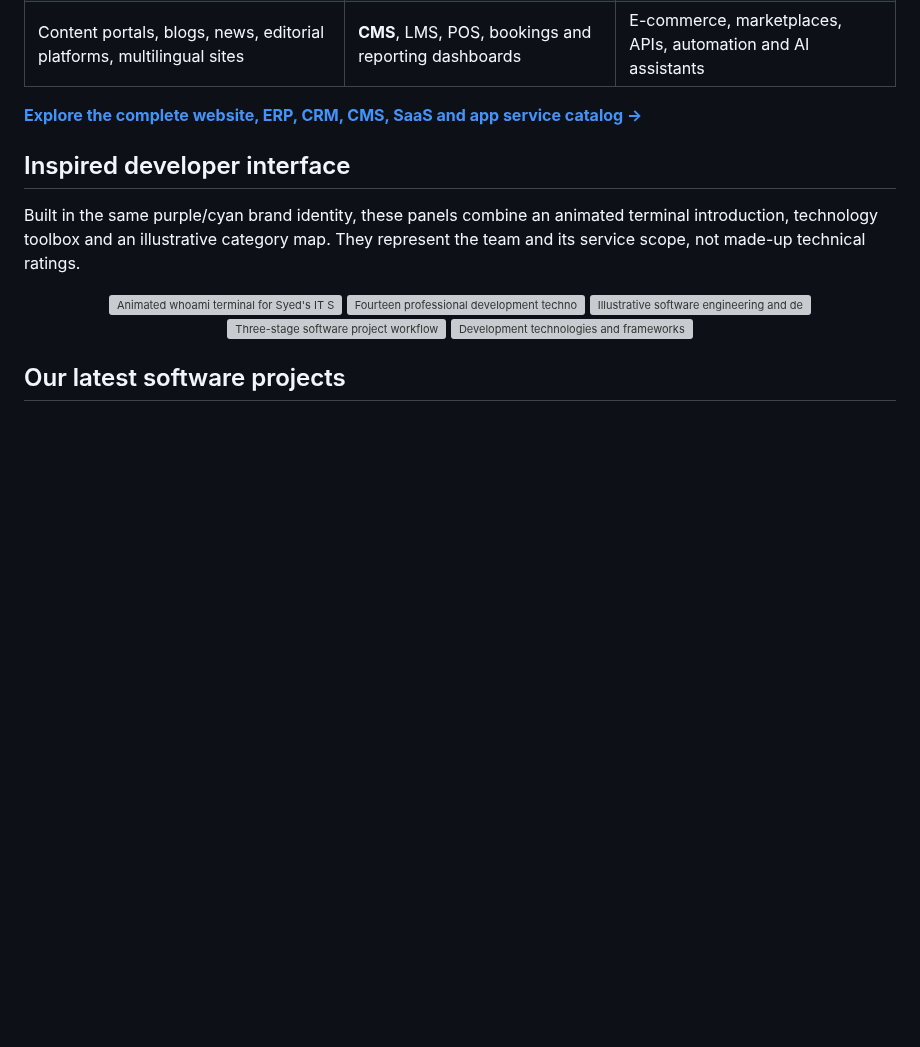
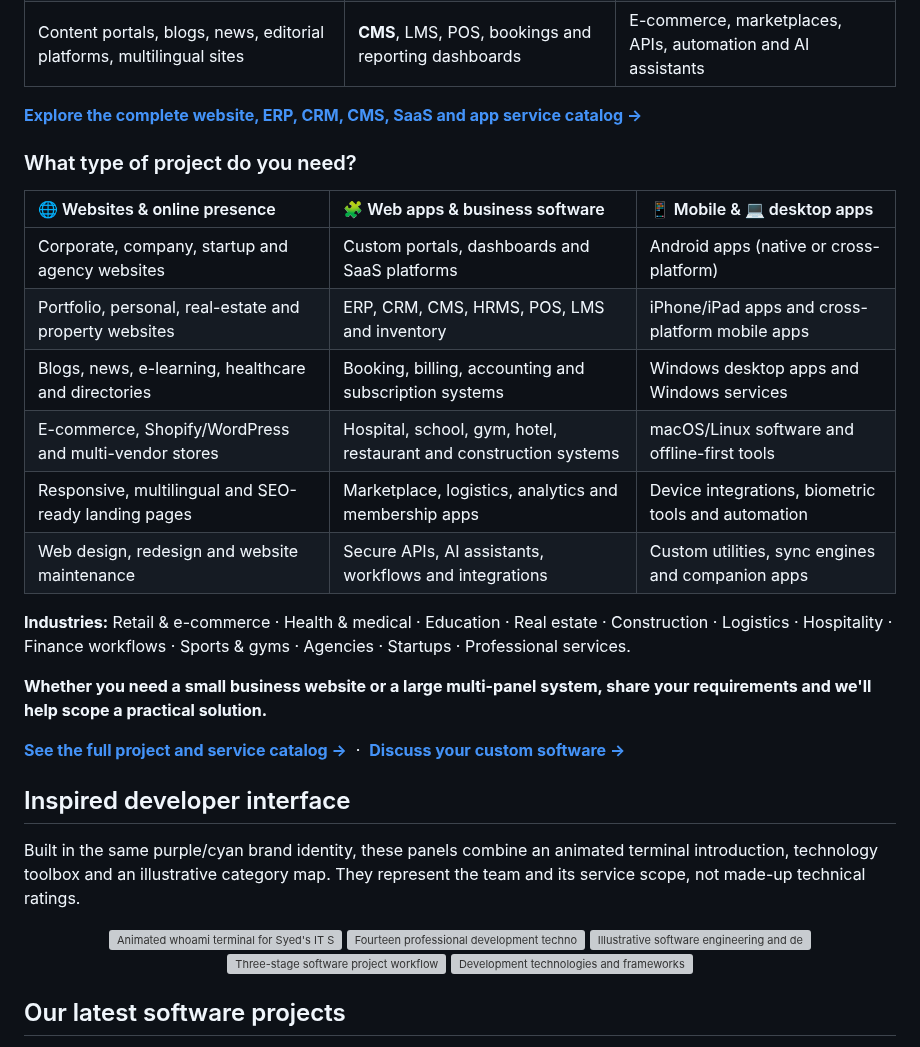
Before and after one commit to razahasnain0300-max/razahasnain0300-max, a Markdown page: README.md, the part around one of its changes. Drawn GitHub-style; blank space fills up the shorter version; grey boxes are pictures that could not be loaded.

```diff
--- a/README.md
+++ b/README.md
@@ -49,6 +55,23 @@
 | Content portals, blogs, news, editorial platforms, multilingual sites | **CMS**, LMS, POS, bookings and reporting dashboards | E-commerce, marketplaces, APIs, automation and AI assistants |
 
 **[Explore the complete website, ERP, CRM, CMS, SaaS and app service catalog →](./SERVICES.md)**
+
+### What type of project do you need?
+
+| 🌐 Websites & online presence | 🧩 Web apps & business software | 📱 Mobile & 💻 desktop apps |
+|:--|:--|:--|
+| Corporate, company, startup and agency websites | Custom portals, dashboards and SaaS platforms | Android apps (native or cross-platform) |
+| Portfolio, personal, real-estate and property websites | ERP, CRM, CMS, HRMS, POS, LMS and inventory | iPhone/iPad apps and cross-platform mobile apps |
+| Blogs, news, e-learning, healthcare and directories | Booking, billing, accounting and subscription systems | Windows desktop apps and Windows services |
+| E-commerce, Shopify/WordPress and multi-vendor stores | Hospital, school, gym, hotel, restaurant and construction systems | macOS/Linux software and offline-first tools |
+| Responsive, multilingual and SEO-ready landing pages | Marketplace, logistics, analytics and membership apps | Device integrations, biometric tools and automation |
+| Web design, redesign and website maintenance | Secure APIs, AI assistants, workflows and integrations | Custom utilities, sync engines and companion apps |
+
+**Industries:** Retail & e-commerce · Health & medical · Education · Real estate · Construction · Logistics · Hospitality · Finance workflows · Sports & gyms · Agencies · Startups · Professional services.
+
+**Whether you need a small business website or a large multi-panel system, share your requirements and we'll help scope a practical solution.**
+
+[**See the full project and service catalog →**](./SERVICES.md) &nbsp;·&nbsp; [**Discuss your custom software →**](mailto:razahasnain0300@gmail.com?subject=My%20Website%20or%20Software%20Idea)
 
 ## Inspired developer interface
 
```
Also changed, not shown: other parts of README.md (+19 -9 lines).
